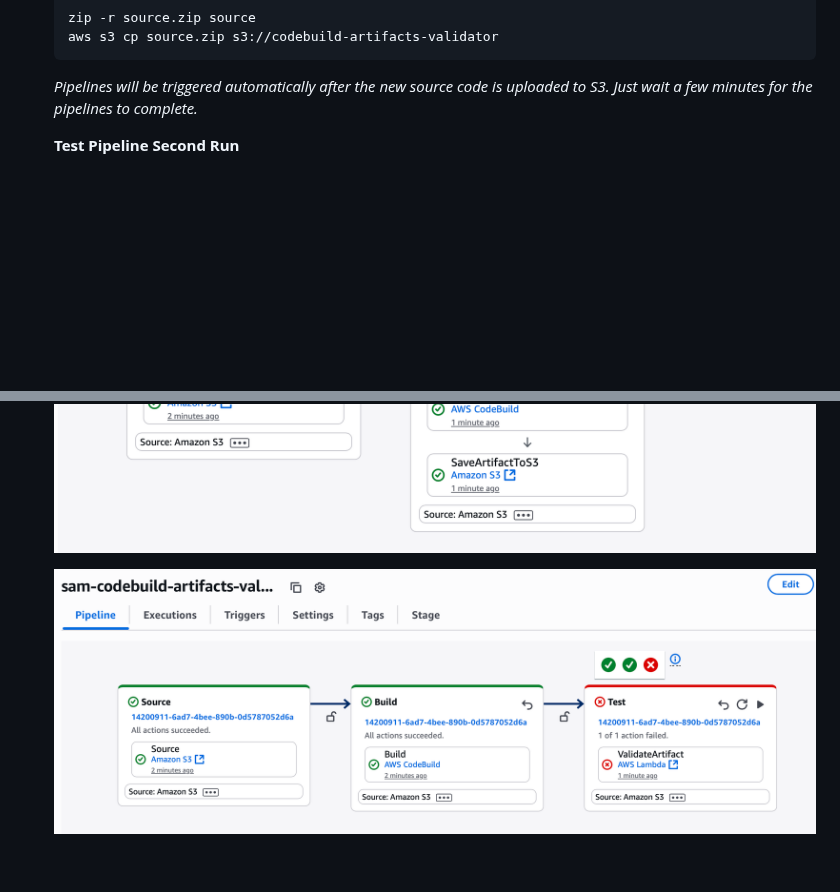
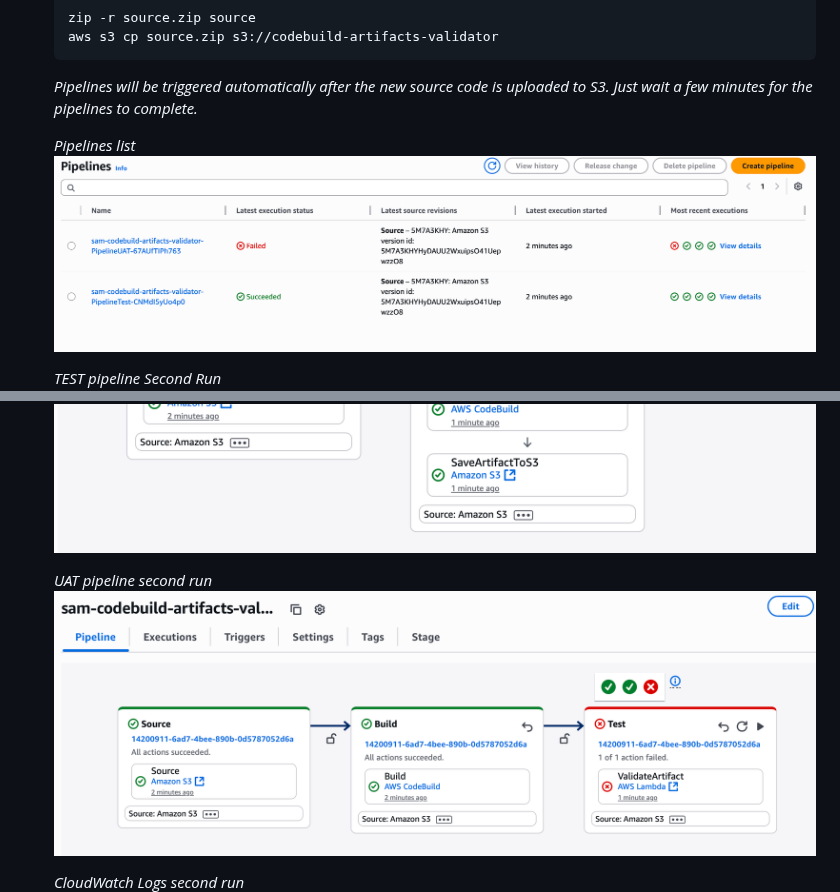
Before and after one commit to obervinov/aws-dop-c02, a Markdown page: labs/README.md, 2 parts joined by grey strips. GitHub-like rendering; blank space fills up the shorter version.

````diff
--- a/labs/README.md
+++ b/labs/README.md
@@ -439,11 +439,16 @@ _This project demonstrates a solution to a common challenge: validating the inte
     ```
     _Pipelines will be triggered automatically after the new source code is uploaded to S3. Just wait a few minutes for the pipelines to complete._
 
-    __Test Pipeline Second Run__
+    _Pipelines list_
+    ![Pipelines list](../resources/screenshots/codebuild-artifacts-validator/second_attempt_pipelines_list.png)
+
+    _TEST pipeline Second Run_
     ![TEST pipeline second run](../resources/screenshots/codebuild-artifacts-validator/second_attempt_pipeline_test_env.png)
 
+    _UAT pipeline second run_
     ![UAT pipeline second run](../resources/screenshots/codebuild-artifacts-validator/second_attempt_pipeline_uat_env.png)
 
+    _CloudWatch Logs second run_
     ![CloudWatch Logs second run](../resources/screenshots/codebuild-artifacts-validator/second_attempt_cw_logs.png)
 
 **Notes**
````
